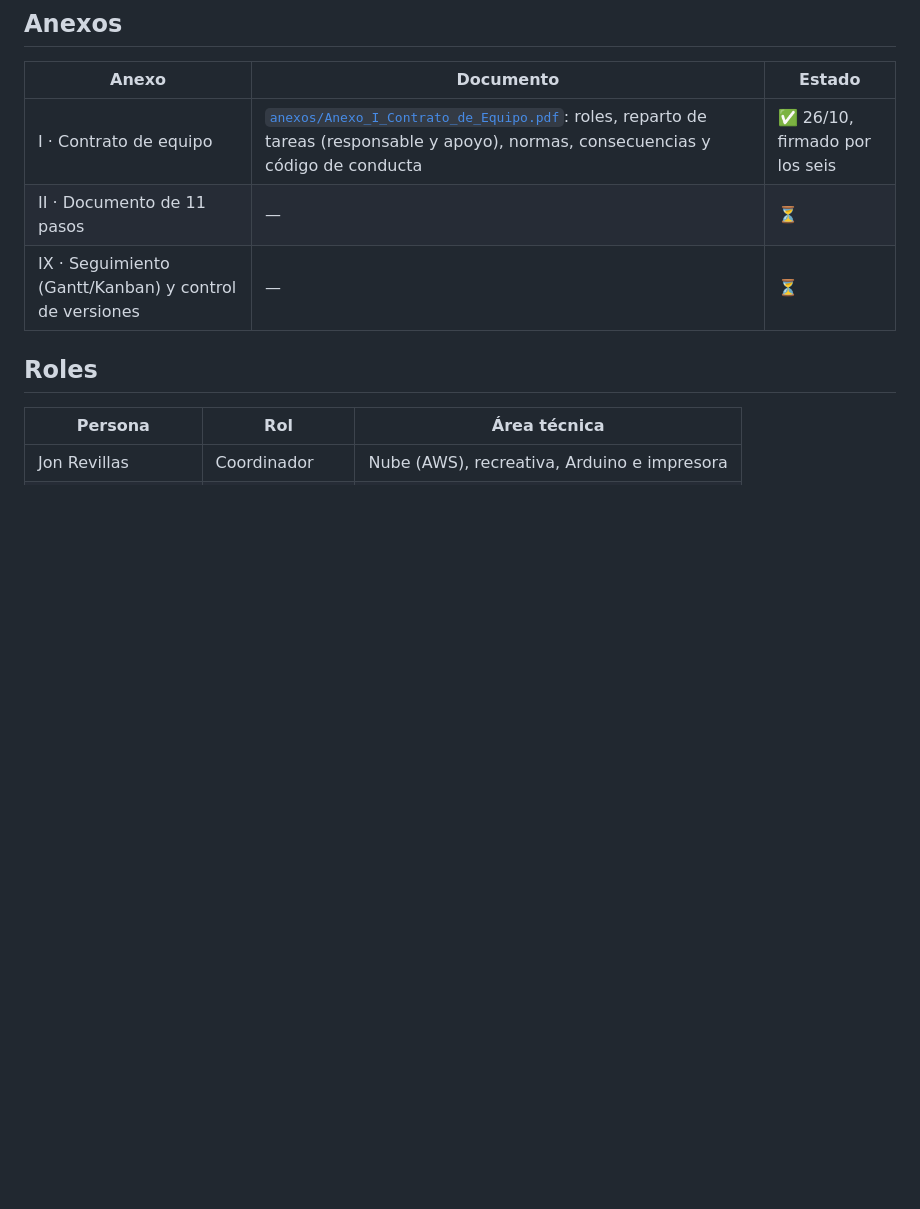
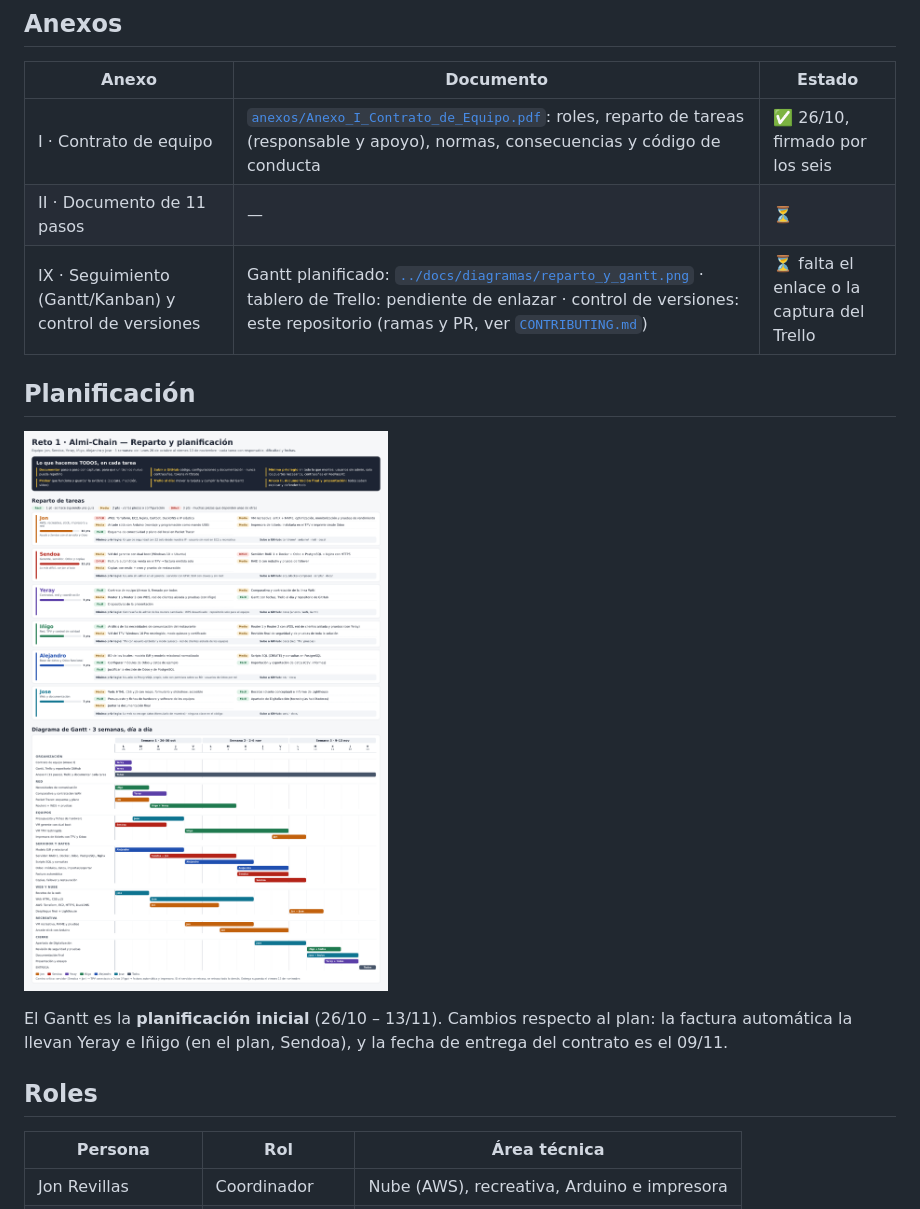
Before and after one commit to JRevii/almi-chain, a Markdown page: gestion/README.md, the part around the change. Drawn GitHub-style; blank space fills up the shorter version.

Commit message:
docs(gestion): Gantt enlazado y diagramas sin «(1)» en el nombre
Co-Authored-By: Claude Opus 5.5 <noreply@anthropic.com>
Claude-Session: https://claude.ai/code/session_012pbXinxToNpwGW4m48TvVM

```diff
--- a/gestion/README.md
+++ b/gestion/README.md
@@ -8,7 +8,13 @@ Anexos I (contrato de equipo), II (11 pasos) y IX, enlace al tablero Kanban/Gant
 | --- | --- | --- |
 | I · Contrato de equipo | [`anexos/Anexo_I_Contrato_de_Equipo.pdf`](anexos/Anexo_I_Contrato_de_Equipo.pdf): roles, reparto de tareas (responsable y apoyo), normas, consecuencias y código de conducta | ✅ 26/10, firmado por los seis |
 | II · Documento de 11 pasos | — | ⏳ |
-| IX · Seguimiento (Gantt/Kanban) y control de versiones | — | ⏳ |
+| IX · Seguimiento (Gantt/Kanban) y control de versiones | Gantt planificado: [`../docs/diagramas/reparto_y_gantt.png`](../docs/diagramas/reparto_y_gantt.png) · tablero de Trello: pendiente de enlazar · control de versiones: este repositorio (ramas y PR, ver [`CONTRIBUTING.md`](../CONTRIBUTING.md)) | ⏳ falta el enlace o la captura del Trello |
+
+## Planificación
+
+![Reparto de tareas y Gantt](../docs/diagramas/reparto_y_gantt.png)
+
+El Gantt es la **planificación inicial** (26/10 – 13/11). Cambios respecto al plan: la factura automática la llevan Yeray e Iñigo (en el plan, Sendoa), y la fecha de entrega del contrato es el 09/11.
 
 ## Roles
 
```
Also changed, not shown: docs/README.md (+2 -0 lines), docs/diagramas/esquema_definitivo.png (renamed from docs/diagramas/esquema_definitivo (1).png), docs/diagramas/reparto_y_gantt.png (renamed from docs/diagramas/reparto_y_gantt (1).png).
